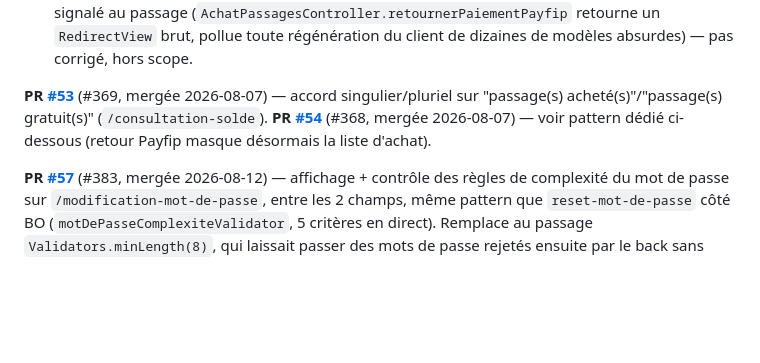
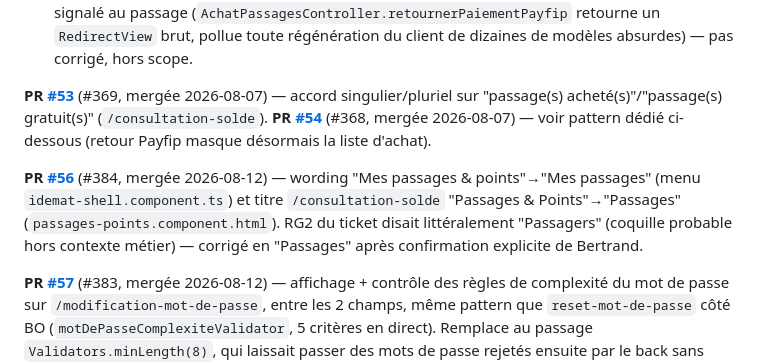
Before and after one commit to AlteaTech/idemat-front, a Markdown page: CLAUDE.md, the part around the change. Drawn GitHub-style; blank space fills up the shorter version.

Commit message:
docs: KB — PR #56 (#384, wording "Mes passages")
Co-Authored-By: Claude Sonnet 5 <noreply@anthropic.com>

```diff
--- a/CLAUDE.md
+++ b/CLAUDE.md
@@ -301,6 +301,8 @@ Les interfaces `Data` et `Result` des dialogs Angular Material (`MAT_DIALOG_DATA
 
 **PR [#53](https://github.com/AlteaTech/idemat-front/pull/53)** (#369, mergée 2026-08-07) — accord singulier/pluriel sur "passage(s) acheté(s)"/"passage(s) gratuit(s)" (`/consultation-solde`). **PR [#54](https://github.com/AlteaTech/idemat-front/pull/54)** (#368, mergée 2026-08-07) — voir pattern dédié ci-dessous (retour Payfip masque désormais la liste d'achat).
 
+**PR [#56](https://github.com/AlteaTech/idemat-front/pull/56)** (#384, mergée 2026-08-12) — wording "Mes passages & points"→"Mes passages" (menu `idemat-shell.component.ts`) et titre `/consultation-solde` "Passages & Points"→"Passages" (`passages-points.component.html`). RG2 du ticket disait littéralement "Passagers" (coquille probable hors contexte métier) — corrigé en "Passages" après confirmation explicite de Bertrand.
+
 **PR [#57](https://github.com/AlteaTech/idemat-front/pull/57)** (#383, mergée 2026-08-12) — affichage + contrôle des règles de complexité du mot de passe sur `/modification-mot-de-passe`, entre les 2 champs, même pattern que `reset-mot-de-passe` côté BO (`motDePasseComplexiteValidator`, 5 critères en direct). Remplace au passage `Validators.minLength(8)`, qui laissait passer des mots de passe rejetés ensuite par le back sans message clair. **PR [#58](https://github.com/AlteaTech/idemat-front/pull/58)** (#386, mergée 2026-08-12) — bloc "Informations" de `/consultation-solde` : retrait de "Nombre de passages achetés", wording "Forfait sur l'année" refondu, nouvelle ligne "Passages restants sur l'année" (N = forfait autorisé + forfait acheté − consommés). Dépend de [idbatv7#393](https://github.com/AlteaTech/idbatv7/pull/393) (#385) pour la vraie valeur du forfait autorisé (sinon affiche 0). **PR [#59](https://github.com/AlteaTech/idemat-front/pull/59)** (#388, mergée 2026-08-12) — voir pattern "centrage horizontal" ci-dessous, 9 écrans homogénéisés.
 
 **Toutes mergées le 2026-08-04** (`release/sprint12`) — chacune était passée `CONFLICTING` en attendant review (branche restée ouverte plusieurs jours pendant que `release/sprint12` avançait), résolue avant merge :
```
